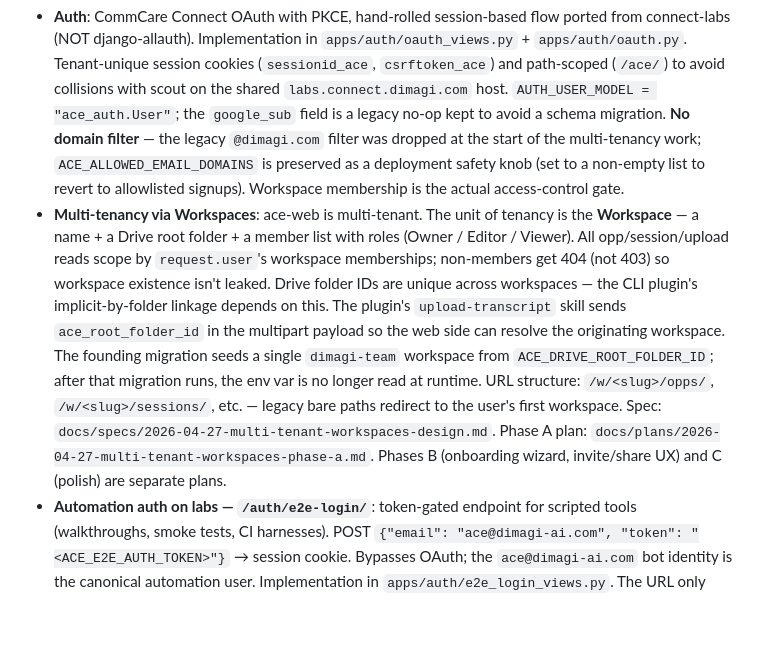
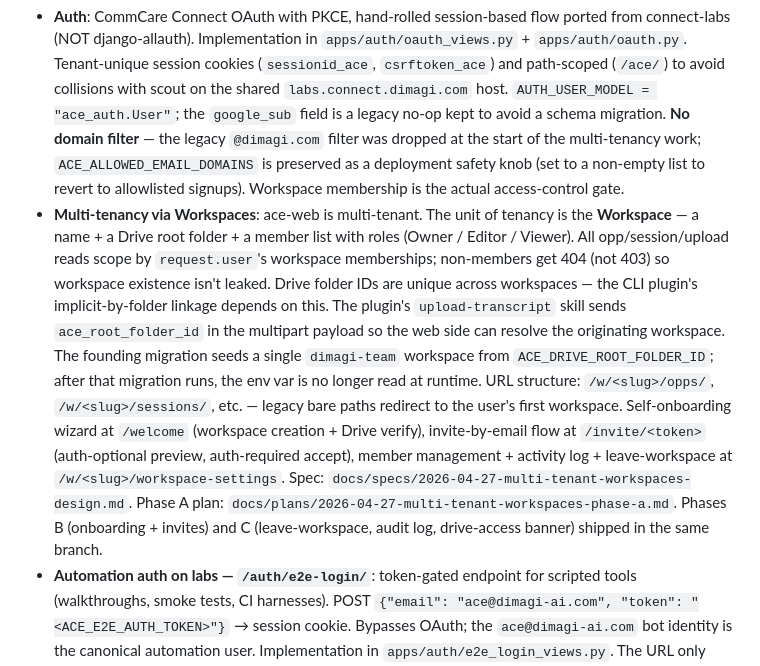
Before and after one commit to dimagi-internal/ace-web, a Markdown page: CLAUDE.md, the part around the change. Rendered like a GitHub page; blank space fills up the shorter version.

Commit message:
docs: update CLAUDE.md to reflect Phase B + C shipped
Co-Authored-By: Claude Opus 4.7 (1M context) <noreply@anthropic.com>

```diff
--- a/CLAUDE.md
+++ b/CLAUDE.md
@@ -125,7 +125,7 @@ The `opps` module adds **no ORM tables** — it reads through to Google Drive.
 ## Key architectural decisions
 
 - **Auth**: CommCare Connect OAuth with PKCE, hand-rolled session-based flow ported from connect-labs (NOT django-allauth). Implementation in `apps/auth/oauth_views.py` + `apps/auth/oauth.py`. Tenant-unique session cookies (`sessionid_ace`, `csrftoken_ace`) and path-scoped (`/ace/`) to avoid collisions with scout on the shared `labs.connect.dimagi.com` host. `AUTH_USER_MODEL = "ace_auth.User"`; the `google_sub` field is a legacy no-op kept to avoid a schema migration. **No domain filter** — the legacy `@dimagi.com` filter was dropped at the start of the multi-tenancy work; `ACE_ALLOWED_EMAIL_DOMAINS` is preserved as a deployment safety knob (set to a non-empty list to revert to allowlisted signups). Workspace membership is the actual access-control gate.
-- **Multi-tenancy via Workspaces**: ace-web is multi-tenant. The unit of tenancy is the **Workspace** — a name + a Drive root folder + a member list with roles (Owner / Editor / Viewer). All opp/session/upload reads scope by `request.user`'s workspace memberships; non-members get 404 (not 403) so workspace existence isn't leaked. Drive folder IDs are unique across workspaces — the CLI plugin's implicit-by-folder linkage depends on this. The plugin's `upload-transcript` skill sends `ace_root_folder_id` in the multipart payload so the web side can resolve the originating workspace. The founding migration seeds a single `dimagi-team` workspace from `ACE_DRIVE_ROOT_FOLDER_ID`; after that migration runs, the env var is no longer read at runtime. URL structure: `/w/<slug>/opps/`, `/w/<slug>/sessions/`, etc. — legacy bare paths redirect to the user's first workspace. Spec: `docs/specs/2026-04-27-multi-tenant-workspaces-design.md`. Phase A plan: `docs/plans/2026-04-27-multi-tenant-workspaces-phase-a.md`. Phases B (onboarding wizard, invite/share UX) and C (polish) are separate plans.
+- **Multi-tenancy via Workspaces**: ace-web is multi-tenant. The unit of tenancy is the **Workspace** — a name + a Drive root folder + a member list with roles (Owner / Editor / Viewer). All opp/session/upload reads scope by `request.user`'s workspace memberships; non-members get 404 (not 403) so workspace existence isn't leaked. Drive folder IDs are unique across workspaces — the CLI plugin's implicit-by-folder linkage depends on this. The plugin's `upload-transcript` skill sends `ace_root_folder_id` in the multipart payload so the web side can resolve the originating workspace. The founding migration seeds a single `dimagi-team` workspace from `ACE_DRIVE_ROOT_FOLDER_ID`; after that migration runs, the env var is no longer read at runtime. URL structure: `/w/<slug>/opps/`, `/w/<slug>/sessions/`, etc. — legacy bare paths redirect to the user's first workspace. Self-onboarding wizard at `/welcome` (workspace creation + Drive verify), invite-by-email flow at `/invite/<token>` (auth-optional preview, auth-required accept), member management + activity log + leave-workspace at `/w/<slug>/workspace-settings`. Spec: `docs/specs/2026-04-27-multi-tenant-workspaces-design.md`. Phase A plan: `docs/plans/2026-04-27-multi-tenant-workspaces-phase-a.md`. Phases B (onboarding + invites) and C (leave-workspace, audit log, drive-access banner) shipped in the same branch.
 - **Automation auth on labs — `/auth/e2e-login/`**: token-gated endpoint for scripted tools (walkthroughs, smoke tests, CI harnesses). POST `{"email": "ace@dimagi-ai.com", "token": "<ACE_E2E_AUTH_TOKEN>"}` → session cookie. Bypasses OAuth; the `ace@dimagi-ai.com` bot identity is the canonical automation user. Implementation in `apps/auth/e2e_login_views.py`. The URL only registers when `ACE_E2E_AUTH_TOKEN` is non-empty; value lives in `deploy/aws/task-definition.json` (and AWS Secrets Manager for rotation). Distinct from the dev-only `ACE_ALLOW_TEST_LOGIN` / `/auth/test-login/` flow, which requires `DEBUG=True` and never registers on prod. **Use this — not personal tokens — for any scripted ace-web API access.**
 - **Response envelope**: Every JSON response uses `{data, error}` via
   `apps.common.envelope.success_response` / `error_response`. See
```
